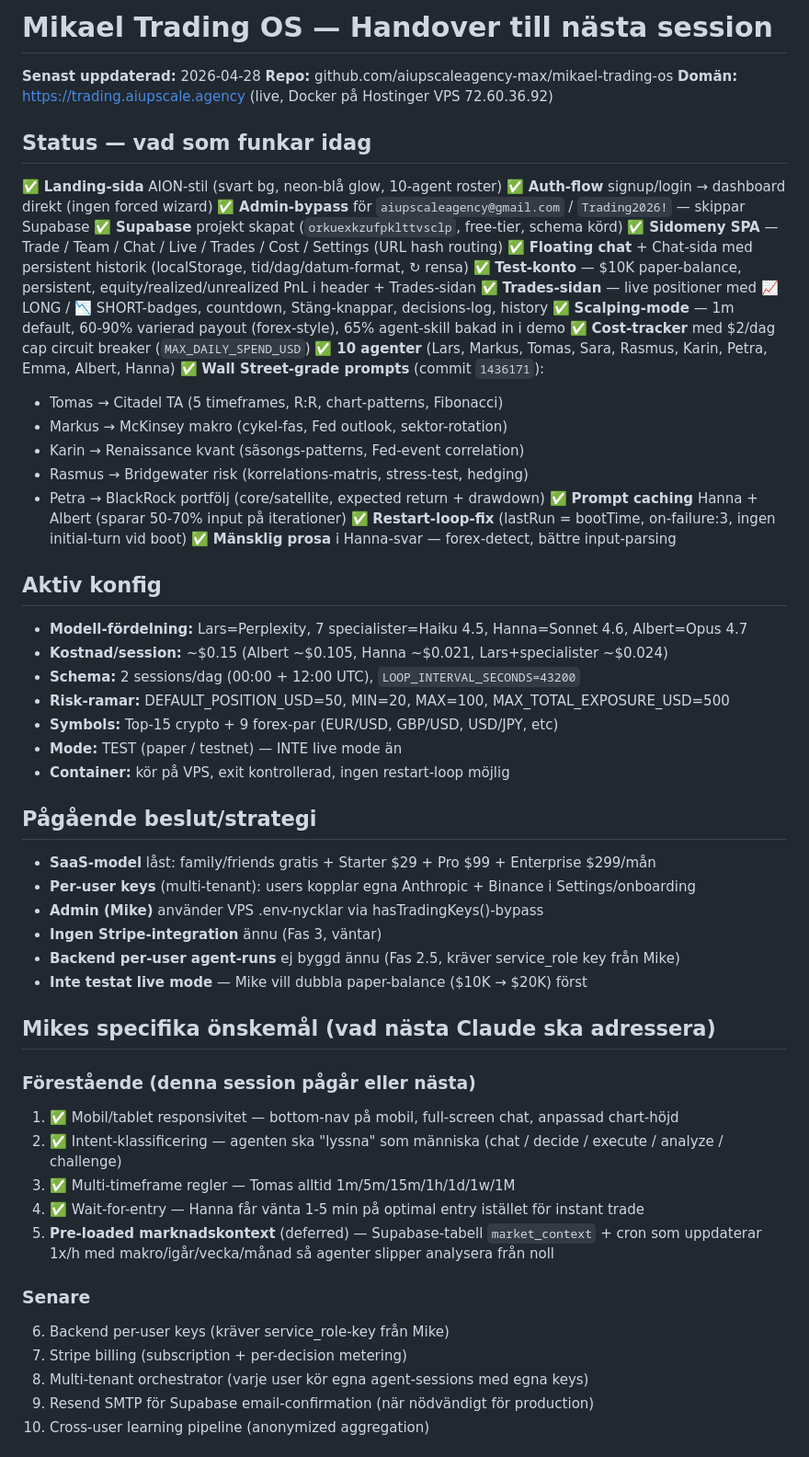
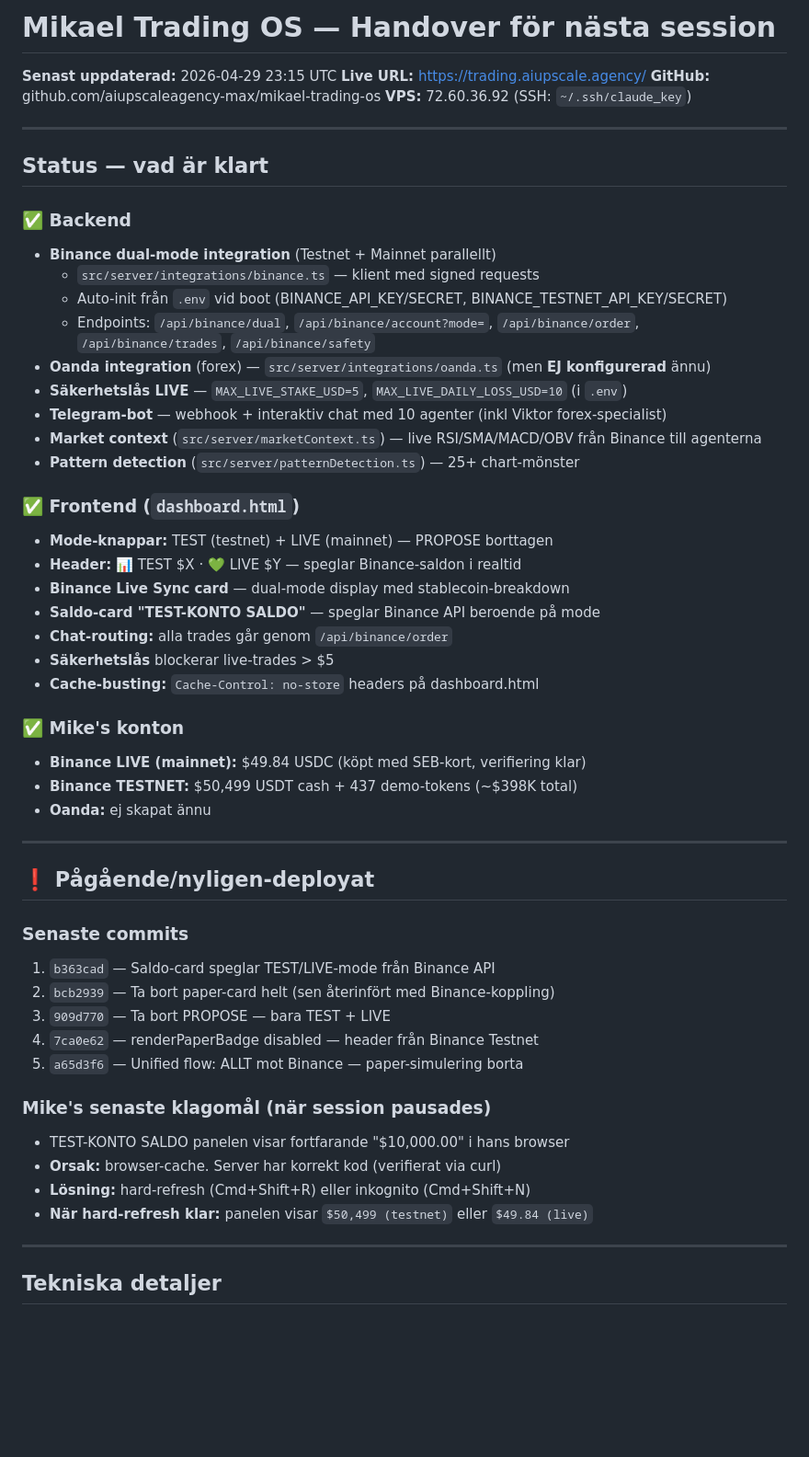
Before and after one commit to aiupscaleagency-max/mikael-trading-os, a Markdown page: HANDOVER.md, the part around one of its changes. Shown at 92% size. Drawn GitHub-style; blank space fills up the shorter version.

Commit message:
Update HANDOVER för nästa session

```diff
--- a/HANDOVER.md
+++ b/HANDOVER.md
@@ -1,66 +1,57 @@
-# Mikael Trading OS — Handover till nästa session
+# Mikael Trading OS — Handover för nästa session
 
-**Senast uppdaterad:** 2026-04-28
-**Repo:** github.com/aiupscaleagency-max/mikael-trading-os
-**Domän:** https://trading.aiupscale.agency (live, Docker på Hostinger VPS 72.60.36.92)
+**Senast uppdaterad:** 2026-04-29 23:15 UTC
+**Live URL:** https://trading.aiupscale.agency/
+**GitHub:** github.com/aiupscaleagency-max/mikael-trading-os
+**VPS:** 72.60.36.92 (SSH: `~/.ssh/claude_key`)
 
-## Status — vad som funkar idag
+---
 
-✅ **Landing-sida** AION-stil (svart bg, neon-blå glow, 10-agent roster)
-✅ **Auth-flow** signup/login → dashboard direkt (ingen forced wizard)
-✅ **Admin-bypass** för `aiupscaleagency@gmail.com` / `Trading2026!` — skippar Supabase
-✅ **Supabase** projekt skapat (`orkuexkzufpklttvsclp`, free-tier, schema körd)
-✅ **Sidomeny SPA** — Trade / Team / Chat / Live / Trades / Cost / Settings (URL hash routing)
-✅ **Floating chat** + Chat-sida med persistent historik (localStorage, tid/dag/datum-format, ↻ rensa)
-✅ **Test-konto** — $10K paper-balance, persistent, equity/realized/unrealized PnL i header + Trades-sidan
-✅ **Trades-sidan** — live positioner med 📈 LONG / 📉 SHORT-badges, countdown, Stäng-knappar, decisions-log, history
-✅ **Scalping-mode** — 1m default, 60-90% varierad payout (forex-style), 65% agent-skill bakad in i demo
-✅ **Cost-tracker** med $2/dag cap circuit breaker (`MAX_DAILY_SPEND_USD`)
-✅ **10 agenter** (Lars, Markus, Tomas, Sara, Rasmus, Karin, Petra, Emma, Albert, Hanna)
-✅ **Wall Street-grade prompts** (commit `1436171`):
-  - Tomas → Citadel TA (5 timeframes, R:R, chart-patterns, Fibonacci)
-  - Markus → McKinsey makro (cykel-fas, Fed outlook, sektor-rotation)
-  - Karin → Renaissance kvant (säsongs-patterns, Fed-event correlation)
-  - Rasmus → Bridgewater risk (korrelations-matris, stress-test, hedging)
-  - Petra → BlackRock portfölj (core/satellite, expected return + drawdown)
-✅ **Prompt caching** Hanna + Albert (sparar 50-70% input på iterationer)
-✅ **Restart-loop-fix** (lastRun = bootTime, on-failure:3, ingen initial-turn vid boot)
-✅ **Mänsklig prosa** i Hanna-svar — forex-detect, bättre input-parsing
+## Status — vad är klart
 
-## Aktiv konfig
+### ✅ Backend
+- **Binance dual-mode integration** (Testnet + Mainnet parallellt)
+  - `src/server/integrations/binance.ts` — klient med signed requests
+  - Auto-init från `.env` vid boot (BINANCE_API_KEY/SECRET, BINANCE_TESTNET_API_KEY/SECRET)
+  - Endpoints: `/api/binance/dual`, `/api/binance/account?mode=`, `/api/binance/order`, `/api/binance/trades`, `/api/binance/safety`
+- **Oanda integration** (forex) — `src/server/integrations/oanda.ts` (men **EJ konfigurerad** ännu)
+- **Säkerhetslås LIVE** — `MAX_LIVE_STAKE_USD=5`, `MAX_LIVE_DAILY_LOSS_USD=10` (i `.env`)
+- **Telegram-bot** — webhook + interaktiv chat med 10 agenter (inkl Viktor forex-specialist)
+- **Market context** (`src/server/marketContext.ts`) — live RSI/SMA/MACD/OBV från Binance till agenterna
+- **Pattern detection** (`src/server/patternDetection.ts`) — 25+ chart-mönster
 
-- **Modell-fördelning:** Lars=Perplexity, 7 specialister=Haiku 4.5, Hanna=Sonnet 4.6, Albert=Opus 4.7
-- **Kostnad/session:** ~$0.15 (Albert ~$0.105, Hanna ~$0.021, Lars+specialister ~$0.024)
-- **Schema:** 2 sessions/dag (00:00 + 12:00 UTC), `LOOP_INTERVAL_SECONDS=43200`
-- **Risk-ramar:** DEFAULT_POSITION_USD=50, MIN=20, MAX=100, MAX_TOTAL_EXPOSURE_USD=500
-- **Symbols:** Top-15 crypto + 9 forex-par (EUR/USD, GBP/USD, USD/JPY, etc)
-- **Mode:** TEST (paper / testnet) — INTE live mode än
-- **Container:** kör på VPS, exit kontrollerad, ingen restart-loop möjlig
+### ✅ Frontend (`dashboard.html`)
+- **Mode-knappar:** TEST (testnet) + LIVE (mainnet) — PROPOSE borttagen
+- **Header:** 📊 TEST $X · 💚 LIVE $Y — speglar Binance-saldon i realtid
+- **Binance Live Sync card** — dual-mode display med stablecoin-breakdown
+- **Saldo-card "TEST-KONTO SALDO"** — speglar Binance API beroende på mode
+- **Chat-routing:** alla trades går genom `/api/binance/order`
+- **Säkerhetslås** blockerar live-trades > $5
+- **Cache-busting:** `Cache-Control: no-store` headers på dashboard.html
 
-## Pågående beslut/strategi
+### ✅ Mike's konton
+- **Binance LIVE (mainnet):** $49.84 USDC (köpt med SEB-kort, verifiering klar)
+- **Binance TESTNET:** $50,499 USDT cash + 437 demo-tokens (~$398K total)
+- **Oanda:** ej skapat ännu
 
-- **SaaS-model** låst: family/friends gratis + Starter $29 + Pro $99 + Enterprise $299/mån
-- **Per-user keys** (multi-tenant): users kopplar egna Anthropic + Binance i Settings/onboarding
-- **Admin (Mike)** använder VPS .env-nycklar via hasTradingKeys()-bypass
-- **Ingen Stripe-integration** ännu (Fas 3, väntar)
-- **Backend per-user agent-runs** ej byggd ännu (Fas 2.5, kräver service_role key från Mike)
-- **Inte testat live mode** — Mike vill dubbla paper-balance ($10K → $20K) först
+---
 
-## Mikes specifika önskemål (vad nästa Claude ska adressera)
+## ❗ Pågående/nyligen-deployat
 
-### Förestående (denna session pågår eller nästa)
+### Senaste commits
+1. `b363cad` — Saldo-card speglar TEST/LIVE-mode från Binance API
+2. `bcb2939` — Ta bort paper-card helt (sen återinfört med Binance-koppling)
+3. `909d770` — Ta bort PROPOSE — bara TEST + LIVE
+4. `7ca0e62` — renderPaperBadge disabled — header från Binance Testnet
+5. `a65d3f6` — Unified flow: ALLT mot Binance — paper-simulering borta
 
-1. ✅ Mobil/tablet responsivitet — bottom-nav på mobil, full-screen chat, anpassad chart-höjd
-2. ✅ Intent-klassificering — agenten ska "lyssna" som människa (chat / decide / execute / analyze / challenge)
-3. ✅ Multi-timeframe regler — Tomas alltid 1m/5m/15m/1h/1d/1w/1M
-4. ✅ Wait-for-entry — Hanna får vänta 1-5 min på optimal entry istället för instant trade
-5. **Pre-loaded marknadskontext** (deferred) — Supabase-tabell `market_context` + cron som uppdaterar 1x/h med makro/igår/vecka/månad så agenter slipper analysera från noll
+### Mike's senaste klagomål (när session pausades)
+- TEST-KONTO SALDO panelen visar fortfarande "$10,000.00" i hans browser
+- **Orsak:** browser-cache. Server har korrekt kod (verifierat via curl)
+- **Lösning:** hard-refresh (Cmd+Shift+R) eller inkognito (Cmd+Shift+N)
+- **När hard-refresh klar:** panelen visar `$50,499 (testnet)` eller `$49.84 (live)`
 
-### Senare
+---
 
-6. Backend per-user keys (kräver service_role-key från Mike)
-7. Stripe billing (subscription + per-decision metering)
-8. Multi-tenant orchestrator (varje user kör egna agent-sessions med egna keys)
-9. Resend SMTP för Supabase email-confirmation (när nödvändigt för production)
-10. Cross-user learning pipeline (anonymized aggregation)
+## Tekniska detaljer
 
```
Also changed, not shown: other parts of HANDOVER.md (+61 -38 lines).
